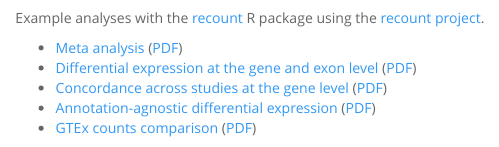
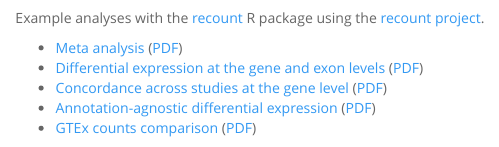
Before and after one commit to leekgroup/recount-analyses, an R Markdown document (index.Rmd): the page in a window 1100 px wide, from its top. Rendered offline with R 4.5, knitr and Pandoc, with nearby package versions; some code elsewhere in the file could not run offline.

Commit message:
Fix a typo

```diff
--- a/index.Rmd
+++ b/index.Rmd
@@ -9,7 +9,7 @@
 Example analyses with the [recount](https://github.com/leekgroup/recount) R package using the [recount project](https://jhubiostatistics.shinyapps.io/recount/).
 
 * [Meta analysis](example_meta/meta_analysis.html) ([PDF](example_meta/meta_analysis.pdf))
-* [Differential expression at the gene and exon level](example_de/recount_SRP032789.html) ([PDF](example_de/recount_SRP032789.pdf))
+* [Differential expression at the gene and exon levels](example_de/recount_SRP032789.html) ([PDF](example_de/recount_SRP032789.pdf))
 * [Concordance across studies at the gene level](example_de/recount_SRP019936.html) ([PDF](example_de/recount_SRP019936.pdf))
 * [Annotation-agnostic differential expression](example_de/recount_DER_SRP032789.html) ([PDF](example_de/recount_DER_SRP032789.pdf))
 * [GTEx counts comparison]() ([PDF]())
```
Also changed, not shown: index.html.
